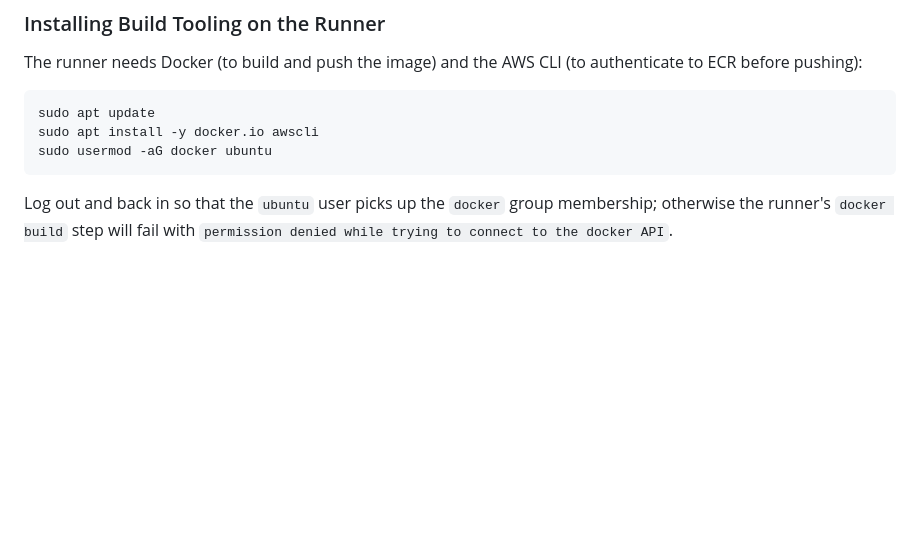
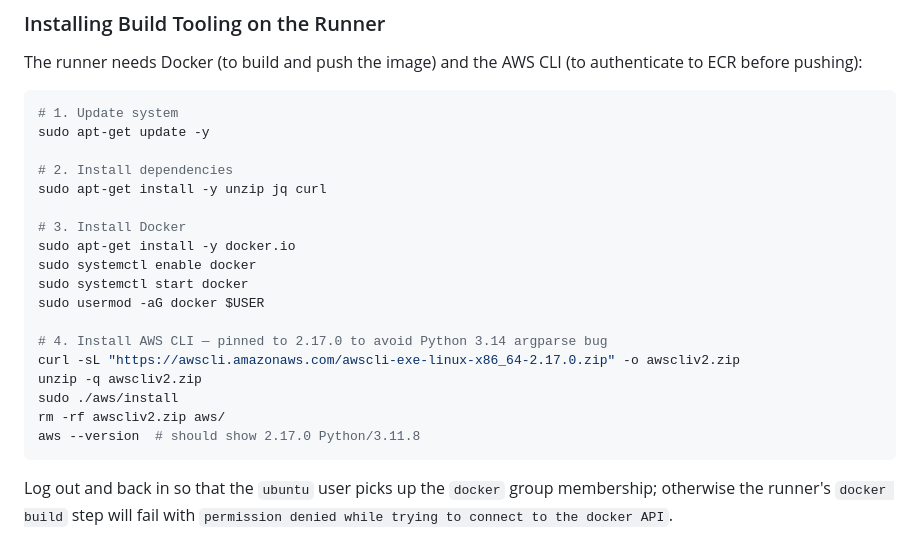
Before and after one commit to OkomaNdu/juice-shop-devsecops-pipelin, a Markdown page: README.md, the part around the change. Drawn GitHub-style; blank space fills up the shorter version.

````diff
--- a/README.md
+++ b/README.md
@@ -964,9 +964,24 @@ The runner needs Docker (to build and push the image) and the AWS CLI
 (to authenticate to ECR before pushing):
 
 ```bash
-sudo apt update
-sudo apt install -y docker.io awscli
-sudo usermod -aG docker ubuntu
+# 1. Update system
+sudo apt-get update -y
+
+# 2. Install dependencies
+sudo apt-get install -y unzip jq curl
+
+# 3. Install Docker
+sudo apt-get install -y docker.io
+sudo systemctl enable docker
+sudo systemctl start docker
+sudo usermod -aG docker $USER
+
+# 4. Install AWS CLI — pinned to 2.17.0 to avoid Python 3.14 argparse bug
+curl -sL "https://awscli.amazonaws.com/awscli-exe-linux-x86_64-2.17.0.zip" -o awscliv2.zip
+unzip -q awscliv2.zip
+sudo ./aws/install
+rm -rf awscliv2.zip aws/
+aws --version  # should show 2.17.0 Python/3.11.8
 ```
 
 Log out and back in so that the `ubuntu` user picks up the `docker`
````
